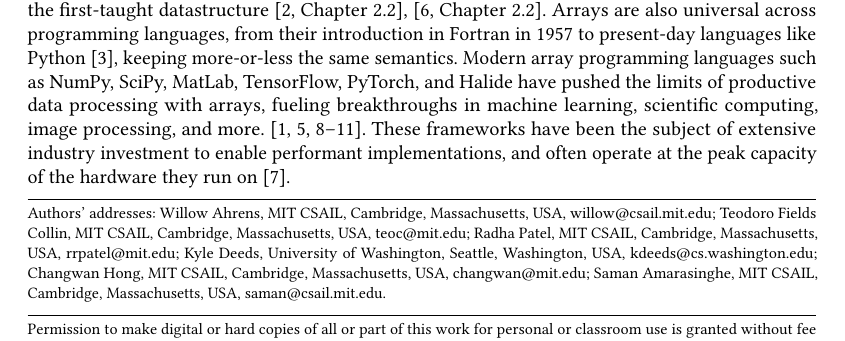
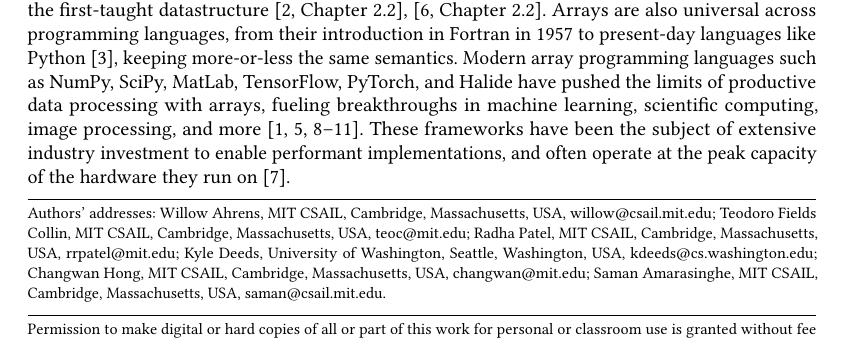
Before and after one commit to willow-ahrens/FinchSystemPaper, a LaTeX paper (main.tex): part of page 1 of 13, cut so that both start at the same text. Compiled offline with pdfLaTeX.

Commit message:
Update on Overleaf.

```diff
--- a/main.tex
+++ b/main.tex
@@ -262,15 +262,20 @@ From FORTRAN to Numpy, arrays have revolutionized how we express computation.  A
 %Array programming is the core abstraction behind many of the modern miracles of computing (e.g. neural networks, scientific simulation, database processing).
 Arrays are the most fundamental abstraction in computer science. Arrays and lists are often the first-taught datastructure
 \cite[Chapter 2.2]{abelson_structure_1996}, \cite[Chapter 2.2]{knuth_art_1997}.
+%
 Arrays are also universal across programming languages, from their introduction
 in Fortran in 1957 to present-day languages like Python
-\cite{backus_fortran_1957}, keeping more-or-less the same semantics. Modern
+\cite{backus_fortran_1957}, keeping more-or-less the same semantics.
+%
+Modern
 array programming languages such as NumPy, SciPy, MatLab, TensorFlow, PyTorch,
 and Halide have pushed the limits of productive data processing with arrays,
 fueling breakthroughs in machine learning, scientific computing, image
-processing, and more.  \cite{harris_array_2020, virtanen_scipy_2020,
+processing, and more  \cite{harris_array_2020, virtanen_scipy_2020,
 moler_history_2020, abadi_tensorflow_2016,
-paszke_pytorch_2019,ragan-kelley_halide_2013}.  These frameworks have been the
+paszke_pytorch_2019,ragan-kelley_halide_2013}.
+%
+These frameworks have been the
 subject of extensive industry investment to enable performant implementations,
 and often operate at the peak capacity of the hardware they run on
 \cite{lo_roofline_2015}.
```
Also changed, not shown: main.tex (16 more changed lines).
